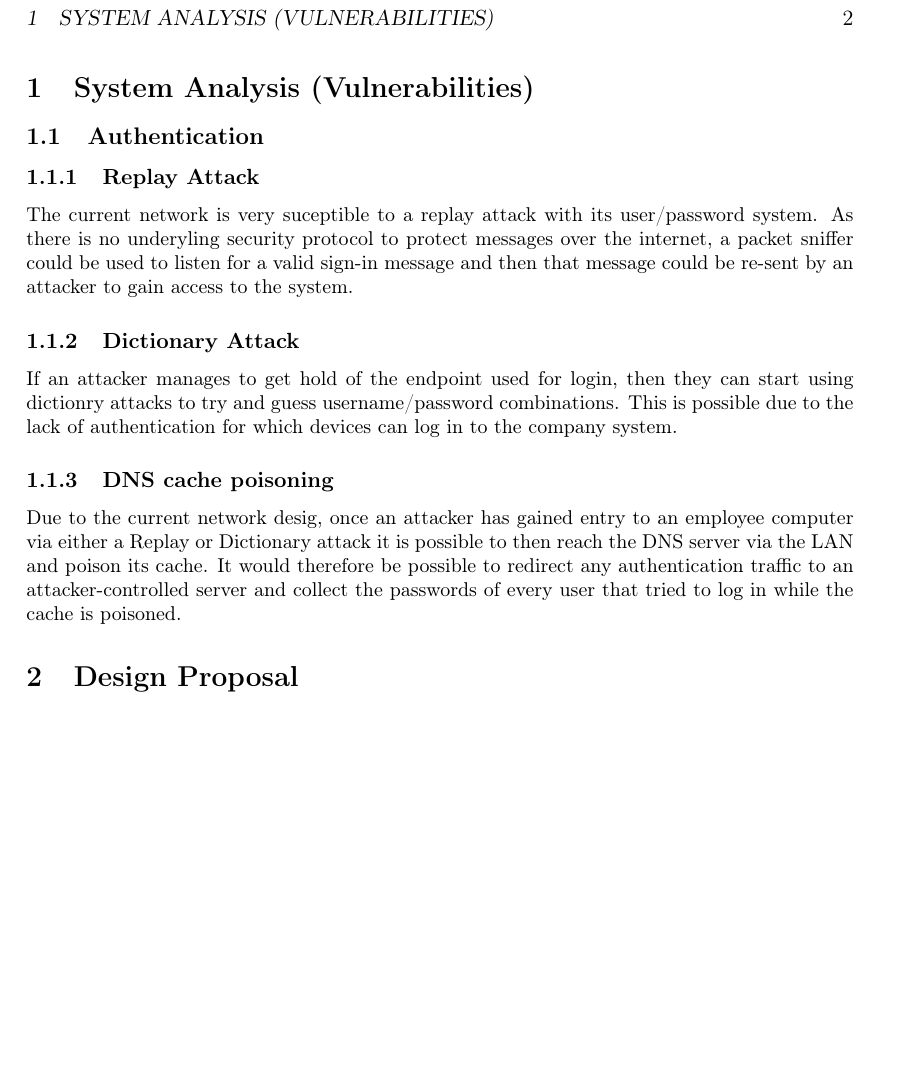
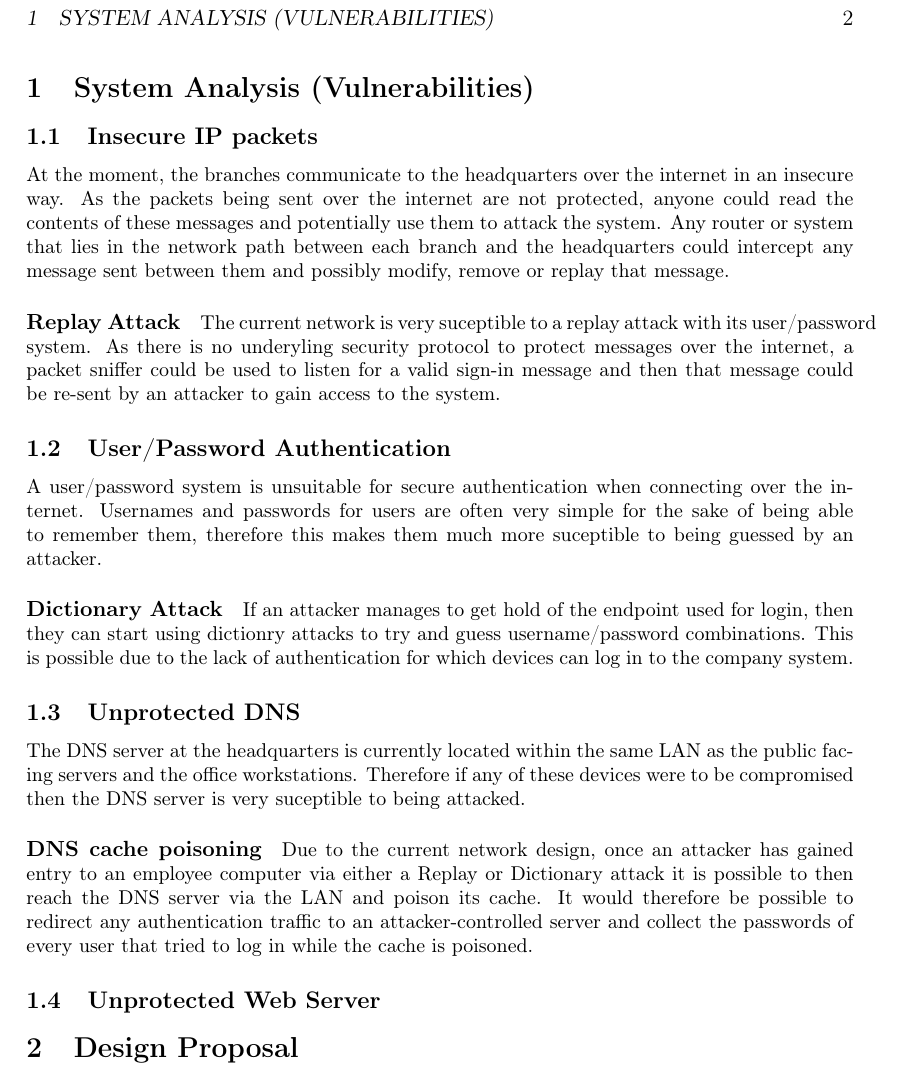
Before and after one commit to josh-bridge/network-design, a LaTeX paper (network-design.tex): part of page 2 of 3, cut so that both start at the same text, the shorter picture padded with empty space. Compiled offline with pdfLaTeX.

Commit message:
Added vulnerabilities
 - Still 2 left to complete

```diff
--- a/network-design.tex
+++ b/network-design.tex
@@ -42,13 +42,26 @@
   % 1. Identify the vulnerabilities of the current configuration of the company’s network (as described in Section 3: paragraphs 1 & 2 and shown in Figure 1) and discuss the types of security threats/attacks this company may face.
   % 2. Give one example of an attack that can exploit each identified vulnerability.
   \section{System Analysis (Vulnerabilities)}
-    \subsection{Authentication}
-      \subsubsection{Replay Attack}
+    \subsection{Insecure IP packets}
+      At the moment, the branches communicate to the headquarters over the internet in an insecure way. As the packets being sent over the internet are not protected, anyone could read the contents of these messages and potentially use them to attack the system. Any router or system that lies in the network path between each branch and the headquarters could intercept any message sent between them and possibly modify, remove or replay that message.
+
+      \paragraph{Replay Attack}
         The current network is very suceptible to a replay attack with its user/password system. As there is no underyling security protocol to protect messages over the internet, a packet sniffer could be used to listen for a valid sign-in message and then that message could be re-sent by an attacker to gain access to the system.
-      \subsubsection{Dictionary Attack}
+
+    \subsection{User/Password Authentication}
+      A user/password system is unsuitable for secure authentication when connecting over the internet. Usernames and passwords for users are often very simple for the sake of being able to remember them, therefore this makes them much more suceptible to being guessed by an attacker.
+
+      \paragraph{Dictionary Attack} % online/offline? what endpoint?
         If an attacker manages to get hold of the endpoint used for login, then they can start using dictionry attacks to try and guess username/password combinations. This is possible due to the lack of authentication for which devices can log in to the company system.
-      \subsubsection{DNS cache poisoning}
-        Due to the current network desig, once an attacker has gained entry to an employee computer via either a Replay or Dictionary attack it is possible to then reach the DNS server via the LAN and poison its cache. It would therefore be possible to redirect any authentication traffic to an attacker-controlled server and collect the passwords of every user that tried to log in while the cache is poisoned.
+
+    \subsection{Unprotected DNS}
+      The DNS server at the headquarters is currently located within the same LAN as the public facing servers and the office workstations. Therefore if any of these devices were to be compromised then the DNS server is very suceptible to being attacked.
+
+      \paragraph{DNS cache poisoning}
+        Due to the current network design, once an attacker has gained entry to an employee computer via either a Replay or Dictionary attack it is possible to then reach the DNS server via the LAN and poison its cache. It would therefore be possible to redirect any authentication traffic to an attacker-controlled server and collect the passwords of every user that tried to log in while the cache is poisoned.
+
+    \subsection{Unprotected Web Server}
+
 
     \section{Design Proposal}
 
```
Also changed, not shown: network-design.pdf.
